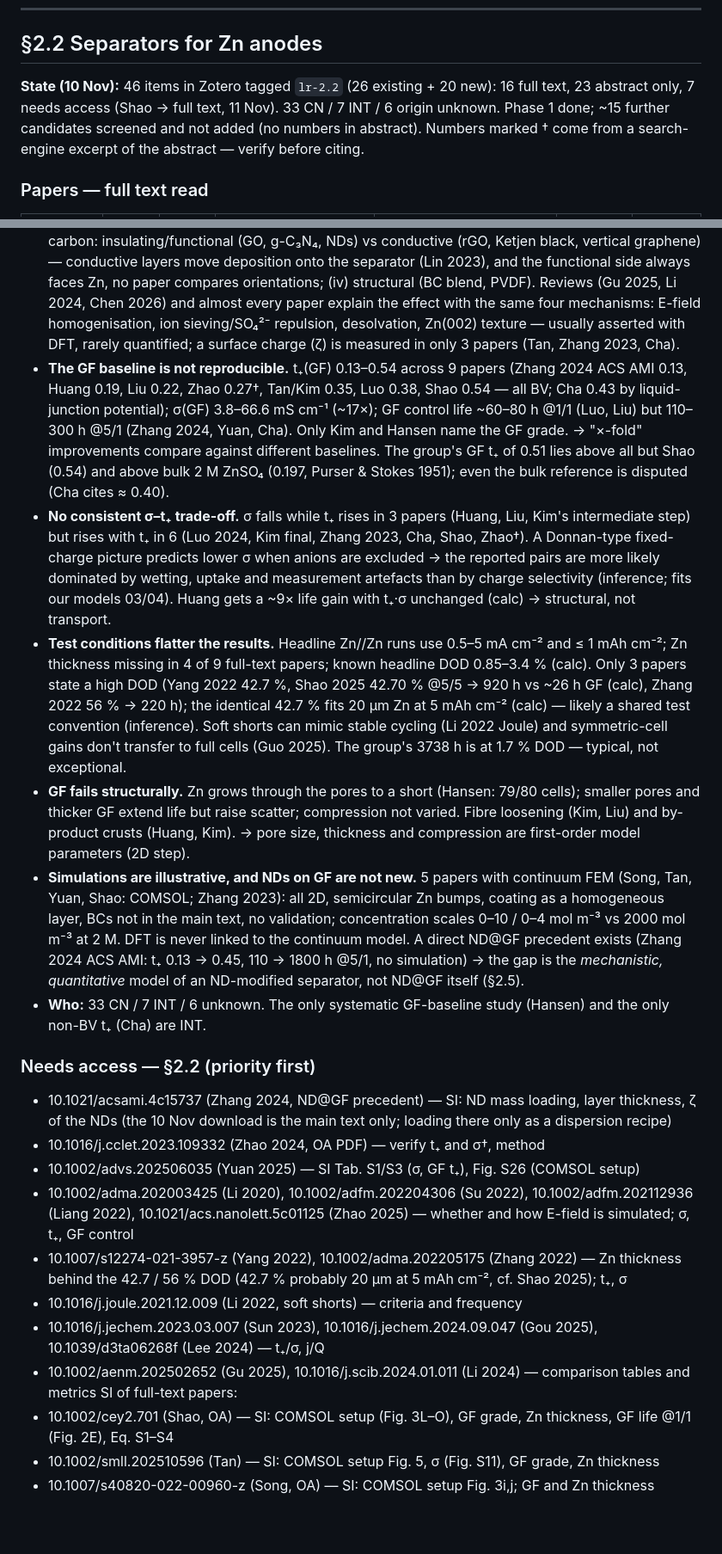
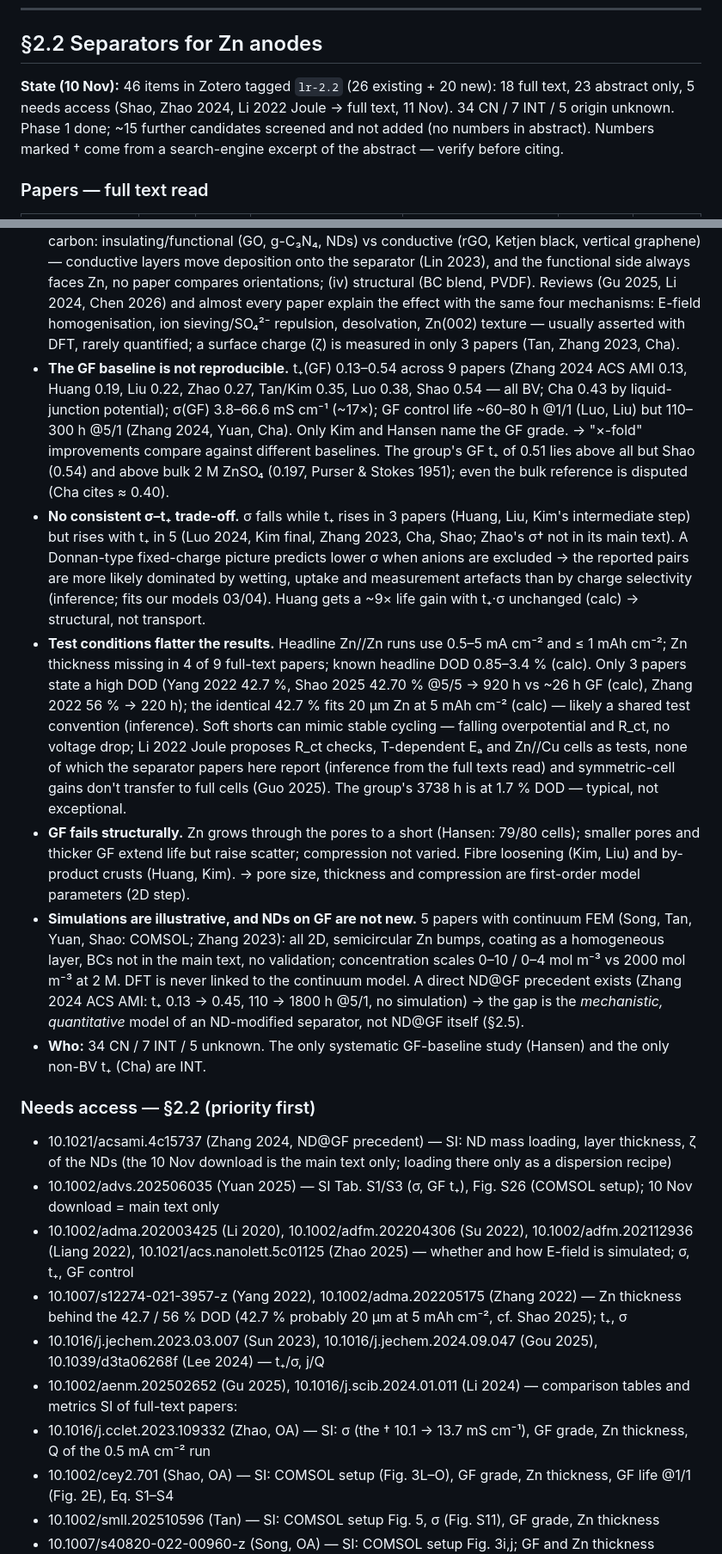
Before and after one commit to KonradBraun/Master-Thesis-Tsinghua, a Markdown page: Literature/review-matrix.md, 2 parts joined by grey strips. Shown at 86% size. GitHub-like rendering; blank space fills up the shorter version.

Commit message:
Night loop A2: Zhao 2024 and Li 2022 Joule full text; CN/INT recount
Co-Authored-By: Claude Opus 5.5 <noreply@anthropic.com>

```diff
--- a/Literature/review-matrix.md
+++ b/Literature/review-matrix.md
@@ -9,7 +9,7 @@ Phase 1 (breadth) started 10 Nov 2026. One file for the whole review; per sectio
 
 ## §2.2 Separators for Zn anodes
 
-**State (10 Nov):** 46 items in Zotero tagged `lr-2.2` (26 existing + 20 new): 16 full text, 23 abstract only, 7 needs access (Shao → full text, 11 Nov). 33 CN / 7 INT / 6 origin unknown. Phase 1 done; ~15 further candidates screened and not added (no numbers in abstract). Numbers marked † come from a search-engine excerpt of the abstract — verify before citing.
+**State (10 Nov):** 46 items in Zotero tagged `lr-2.2` (26 existing + 20 new): 18 full text, 23 abstract only, 5 needs access (Shao, Zhao 2024, Li 2022 Joule → full text, 11 Nov). 34 CN / 7 INT / 5 origin unknown. Phase 1 done; ~15 further candidates screened and not added (no numbers in abstract). Numbers marked † come from a search-engine excerpt of the abstract — verify before citing.
 
 ### Papers — full text read
 | Ref | Year | CN | What | Key numbers (location) | Rel. | Status |
@@ -80,23 +81,22 @@ j in mA cm⁻², Q in mAh cm⁻²; life = modified (GF control) h. BV = Bruce–
 
 ### Synthesis
 - **Four families, one vocabulary.** (i) charged / ion-sieving layers: sulfonate (Si 2025, Sun 2023, Chen 2024), carboxylate (Gou 2025), Nafion (Wu 2021), negatively charged oxides (Tan 2025, Wang 2024 SiOₓ); (ii) inorganic fillers: MOFs, zeolites, minerals, BaTiO₃, HfO₂, ZrO₂, CeF₃, kaolin; (iii) carbon: insulating/functional (GO, g-C₃N₄, NDs) vs conductive (rGO, Ketjen black, vertical graphene) — conductive layers move deposition onto the separator (Lin 2023), and the functional side always faces Zn, no paper compares orientations; (iv) structural (BC blend, PVDF). Reviews (Gu 2025, Li 2024, Chen 2026) and almost every paper explain the effect with the same four mechanisms: E-field homogenisation, ion sieving/SO₄²⁻ repulsion, desolvation, Zn(002) texture — usually asserted with DFT, rarely quantified; a surface charge (ζ) is measured in only 3 papers (Tan, Zhang 2023, Cha).
-- **The GF baseline is not reproducible.** t₊(GF) 0.13–0.54 across 9 papers (Zhang 2024 ACS AMI 0.13, Huang 0.19, Liu 0.22, Zhao 0.27†, Tan/Kim 0.35, Luo 0.38, Shao 0.54 — all BV; Cha 0.43 by liquid-junction potential); σ(GF) 3.8–66.6 mS cm⁻¹ (~17×); GF control life ~60–80 h @1/1 (Luo, Liu) but 110–300 h @5/1 (Zhang 2024, Yuan, Cha). Only Kim and Hansen name the GF grade. → "×-fold" improvements compare against different baselines. The group's GF t₊ of 0.51 lies above all but Shao (0.54) and above bulk 2 M ZnSO₄ (0.197, Purser & Stokes 1951); even the bulk reference is disputed (Cha cites ≈ 0.40).
-- **No consistent σ–t₊ trade-off.** σ falls while t₊ rises in 3 papers (Huang, Liu, Kim's intermediate step) but rises with t₊ in 6 (Luo 2024, Kim final, Zhang 2023, Cha, Shao, Zhao†). A Donnan-type fixed-charge picture predicts lower σ when anions are excluded → the reported pairs are more likely dominated by wetting, uptake and measurement artefacts than by charge selectivity (inference; fits our models 03/04). Huang gets a ~9× life gain with t₊·σ unchanged (calc) → structural, not transport.
-- **Test conditions flatter the results.** Headline Zn//Zn runs use 0.5–5 mA cm⁻² and ≤ 1 mAh cm⁻²; Zn thickness missing in 4 of 9 full-text papers; known headline DOD 0.85–3.4 % (calc). Only 3 papers state a high DOD (Yang 2022 42.7 %, Shao 2025 42.70 % @5/5 → 920 h vs ~26 h GF (calc), Zhang 2022 56 % → 220 h); the identical 42.7 % fits 20 µm Zn at 5 mAh cm⁻² (calc) — likely a shared test convention (inference). Soft shorts can mimic stable cycling (Li 2022 Joule) and symmetric-cell gains don't transfer to full cells (Guo 2025). The group's 3738 h is at 1.7 % DOD — typical, not exceptional.
+- **The GF baseline is not reproducible.** t₊(GF) 0.13–0.54 across 9 papers (Zhang 2024 ACS AMI 0.13, Huang 0.19, Liu 0.22, Zhao 0.27, Tan/Kim 0.35, Luo 0.38, Shao 0.54 — all BV; Cha 0.43 by liquid-junction potential); σ(GF) 3.8–66.6 mS cm⁻¹ (~17×); GF control life ~60–80 h @1/1 (Luo, Liu) but 110–300 h @5/1 (Zhang 2024, Yuan, Cha). Only Kim and Hansen name the GF grade. → "×-fold" improvements compare against different baselines. The group's GF t₊ of 0.51 lies above all but Shao (0.54) and above bulk 2 M ZnSO₄ (0.197, Purser & Stokes 1951); even the bulk reference is disputed (Cha cites ≈ 0.40).
+- **No consistent σ–t₊ trade-off.** σ falls while t₊ rises in 3 papers (Huang, Liu, Kim's intermediate step) but rises with t₊ in 5 (Luo 2024, Kim final, Zhang 2023, Cha, Shao; Zhao's σ† not in its main text). A Donnan-type fixed-charge picture predicts lower σ when anions are excluded → the reported pairs are more likely dominated by wetting, uptake and measurement artefacts than by charge selectivity (inference; fits our models 03/04). Huang gets a ~9× life gain with t₊·σ unchanged (calc) → structural, not transport.
+- **Test conditions flatter the results.** Headline Zn//Zn runs use 0.5–5 mA cm⁻² and ≤ 1 mAh cm⁻²; Zn thickness missing in 4 of 9 full-text papers; known headline DOD 0.85–3.4 % (calc). Only 3 papers state a high DOD (Yang 2022 42.7 %, Shao 2025 42.70 % @5/5 → 920 h vs ~26 h GF (calc), Zhang 2022 56 % → 220 h); the identical 42.7 % fits 20 µm Zn at 5 mAh cm⁻² (calc) — likely a shared test convention (inference). Soft shorts can mimic stable cycling — falling overpotential and R_ct, no voltage drop; Li 2022 Joule proposes R_ct checks, T-dependent Eₐ and Zn//Cu cells as tests, none of which the separator papers here report (inference from the full texts read) and symmetric-cell gains don't transfer to full cells (Guo 2025). The group's 3738 h is at 1.7 % DOD — typical, not exceptional.
 - **GF fails structurally.** Zn grows through the pores to a short (Hansen: 79/80 cells); smaller pores and thicker GF extend life but raise scatter; compression not varied. Fibre loosening (Kim, Liu) and by-product crusts (Huang, Kim). → pore size, thickness and compression are first-order model parameters (2D step).
 - **Simulations are illustrative, and NDs on GF are not new.** 5 papers with continuum FEM (Song, Tan, Yuan, Shao: COMSOL; Zhang 2023): all 2D, semicircular Zn bumps, coating as a homogeneous layer, BCs not in the main text, no validation; concentration scales 0–10 / 0–4 mol m⁻³ vs 2000 mol m⁻³ at 2 M. DFT is never linked to the continuum model. A direct ND@GF precedent exists (Zhang 2024 ACS AMI: t₊ 0.13 → 0.45, 110 → 1800 h @5/1, no simulation) → the gap is the *mechanistic, quantitative* model of an ND-modified separator, not ND@GF itself (§2.5).
-- **Who:** 33 CN / 7 INT / 6 unknown. The only systematic GF-baseline study (Hansen) and the only non-BV t₊ (Cha) are INT.
+- **Who:** 34 CN / 7 INT / 5 unknown. The only systematic GF-baseline study (Hansen) and the only non-BV t₊ (Cha) are INT.
 
 ### Needs access — §2.2 (priority first)
 - 10.1021/acsami.4c15737 (Zhang 2024, ND@GF precedent) — SI: ND mass loading, layer thickness, ζ of the NDs (the 10 Nov download is the main text only; loading there only as a dispersion recipe)
-- 10.1016/j.cclet.2023.109332 (Zhao 2024, OA PDF) — verify t₊ and σ†, method
-- 10.1002/advs.202506035 (Yuan 2025) — SI Tab. S1/S3 (σ, GF t₊), Fig. S26 (COMSOL setup)
+- 10.1002/advs.202506035 (Yuan 2025) — SI Tab. S1/S3 (σ, GF t₊), Fig. S26 (COMSOL setup); 10 Nov download = main text only
 - 10.1002/adma.202003425 (Li 2020), 10.1002/adfm.202204306 (Su 2022), 10.1002/adfm.202112936 (Liang 2022), 10.1021/acs.nanolett.5c01125 (Zhao 2025) — whether and how E-field is simulated; σ, t₊, GF control
 - 10.1007/s12274-021-3957-z (Yang 2022), 10.1002/adma.202205175 (Zhang 2022) — Zn thickness behind the 42.7 / 56 % DOD (42.7 % probably 20 µm at 5 mAh cm⁻², cf. Shao 2025); t₊, σ
-- 10.1016/j.joule.2021.12.009 (Li 2022, soft shorts) — criteria and frequency
 - 10.1016/j.jechem.2023.03.007 (Sun 2023), 10.1016/j.jechem.2024.09.047 (Gou 2025), 10.1039/d3ta06268f (Lee 2024) — t₊/σ, j/Q
 - 10.1002/aenm.202502652 (Gu 2025), 10.1016/j.scib.2024.01.011 (Li 2024) — comparison tables and metrics
 SI of full-text papers:
+- 10.1016/j.cclet.2023.109332 (Zhao, OA) — SI: σ (the † 10.1 → 13.7 mS cm⁻¹), GF grade, Zn thickness, Q of the 0.5 mA cm⁻² run
 - 10.1002/cey2.701 (Shao, OA) — SI: COMSOL setup (Fig. 3L–O), GF grade, Zn thickness, GF life @1/1 (Fig. 2E), Eq. S1–S4
 - 10.1002/smll.202510596 (Tan) — SI: COMSOL setup Fig. 5, σ (Fig. S11), GF grade, Zn thickness
 - 10.1007/s40820-022-00960-z (Song, OA) — SI: COMSOL setup Fig. 3i,j; GF and Zn thickness
```
Also changed, not shown: other parts of Literature/review-matrix.md (+7 -6 lines), notes/loop-night.md (+3 -1 lines).
